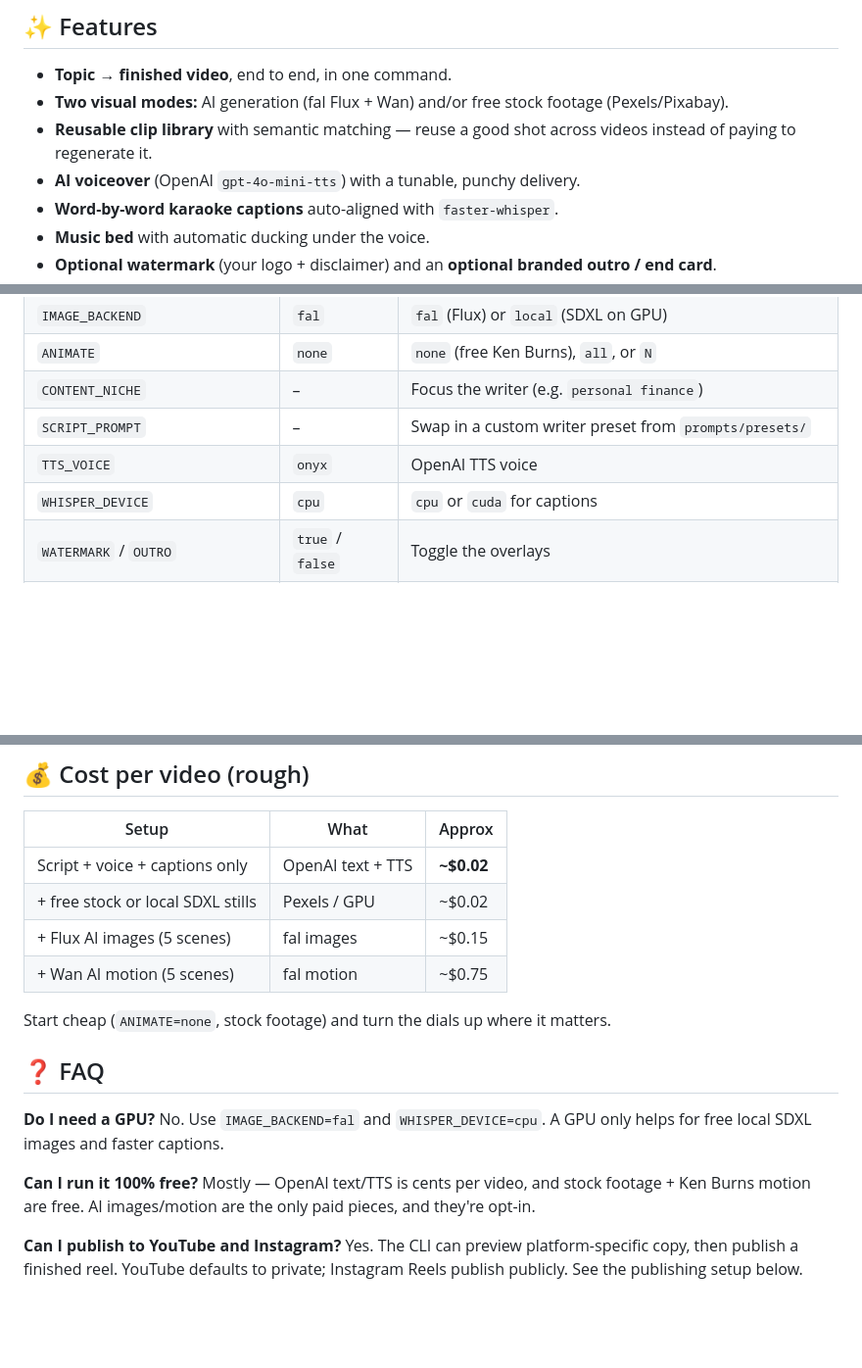
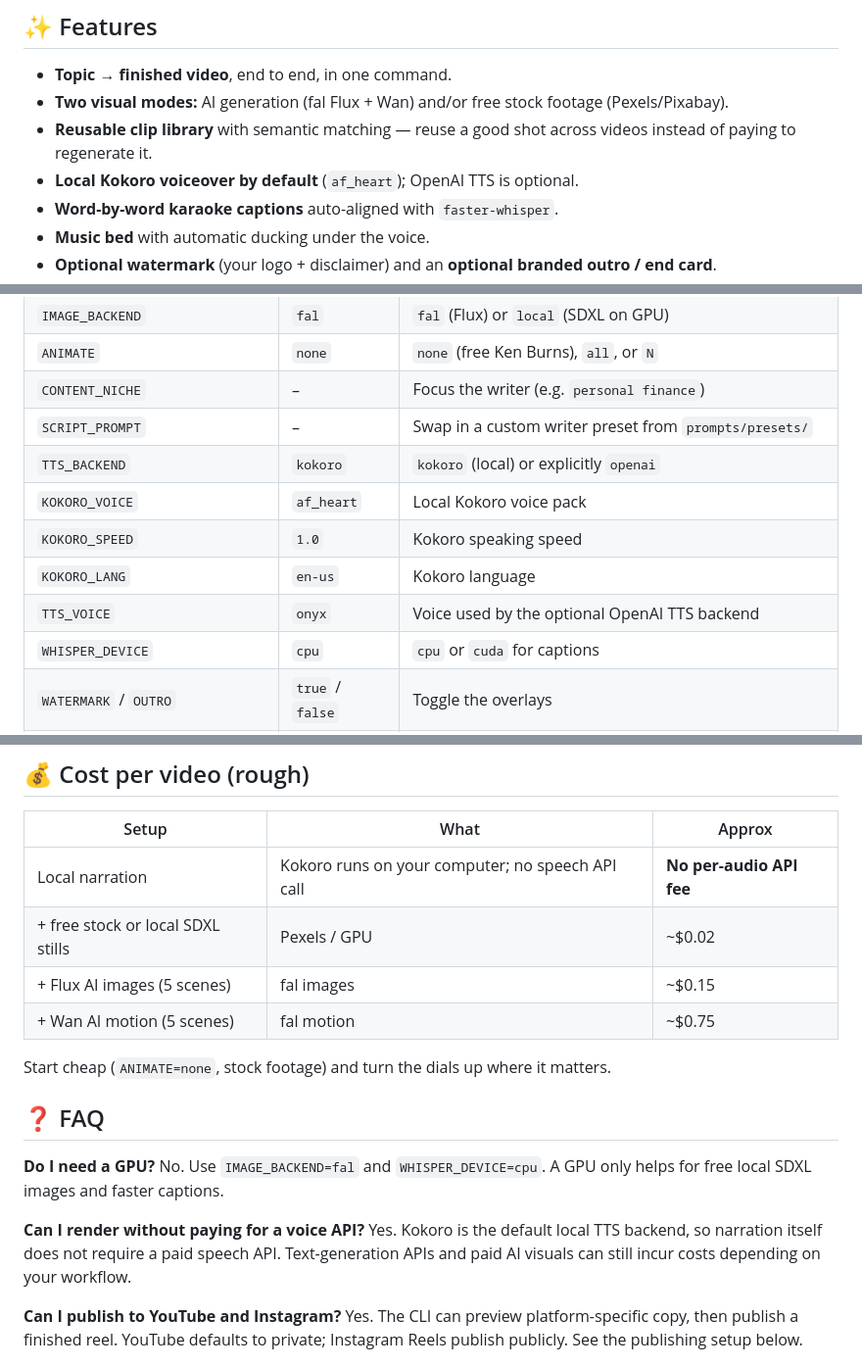
Before and after one commit to jadiyeom/Reel-Gen, a Markdown page: README.md, 3 parts joined by grey strips. Shown at 98% size. Drawn GitHub-style; blank space fills up the shorter version.

```diff
--- a/README.md
+++ b/README.md
@@ -47,7 +49,7 @@ Keep the dashboard bound to localhost. This UI is intended for your own computer
 - **Topic → finished video**, end to end, in one command.
 - **Two visual modes:** AI generation (fal Flux + Wan) and/or free stock footage (Pexels/Pixabay).
 - **Reusable clip library** with semantic matching — reuse a good shot across videos instead of paying to regenerate it.
-- **AI voiceover** (OpenAI `gpt-4o-mini-tts`) with a tunable, punchy delivery.
+- **Local Kokoro voiceover by default** (`af_heart`); OpenAI TTS is optional.
 - **Word-by-word karaoke captions** auto-aligned with `faster-whisper`.
 - **Music bed** with automatic ducking under the voice.
 - **Optional watermark** (your logo + disclaimer) and an **optional branded outro / end card**.
@@ -157,7 +189,11 @@ Everything is environment-driven — see [`.env.example`](.env.example) for the
 | `ANIMATE` | `none` | `none` (free Ken Burns), `all`, or `N` |
 | `CONTENT_NICHE` | – | Focus the writer (e.g. `personal finance`) |
 | `SCRIPT_PROMPT` | – | Swap in a custom writer preset from `prompts/presets/` |
-| `TTS_VOICE` | `onyx` | OpenAI TTS voice |
+| `TTS_BACKEND` | `kokoro` | `kokoro` (local) or explicitly `openai` |
+| `KOKORO_VOICE` | `af_heart` | Local Kokoro voice pack |
+| `KOKORO_SPEED` | `1.0` | Kokoro speaking speed |
+| `KOKORO_LANG` | `en-us` | Kokoro language |
+| `TTS_VOICE` | `onyx` | Voice used by the optional OpenAI TTS backend |
 | `WHISPER_DEVICE` | `cpu` | `cpu` or `cuda` for captions |
 | `WATERMARK` / `OUTRO` | `true` / `false` | Toggle the overlays |
 | `TARGET_SECONDS` | `30` | Script target guide; actual length varies with story (usually 20–45s) |
@@ -187,7 +223,7 @@ output/             generated videos
 
 | Setup | What | Approx |
 |---|---|---|
-| Script + voice + captions only | OpenAI text + TTS | **~$0.02** |
+| Local narration | Kokoro runs on your computer; no speech API call | **No per-audio API fee** |
 | + free stock or local SDXL stills | Pexels / GPU | ~$0.02 |
 | + Flux AI images (5 scenes) | fal images | ~$0.15 |
 | + Wan AI motion (5 scenes) | fal motion | ~$0.75 |
@@ -198,7 +234,7 @@ Start cheap (`ANIMATE=none`, stock footage) and turn the dials up where it matte
 
 **Do I need a GPU?** No. Use `IMAGE_BACKEND=fal` and `WHISPER_DEVICE=cpu`. A GPU only helps for free local SDXL images and faster captions.
 
-**Can I run it 100% free?** Mostly — OpenAI text/TTS is cents per video, and stock footage + Ken Burns motion are free. AI images/motion are the only paid pieces, and they're opt-in.
+**Can I render without paying for a voice API?** Yes. Kokoro is the default local TTS backend, so narration itself does not require a paid speech API. Text-generation APIs and paid AI visuals can still incur costs depending on your workflow.
 
 **Can I publish to YouTube and Instagram?** Yes. The CLI can preview platform-specific copy, then publish a finished reel. YouTube defaults to private; Instagram Reels publish publicly. See the publishing setup below.
 
```
Also changed, not shown: other parts of README.md (+37 -5 lines).
